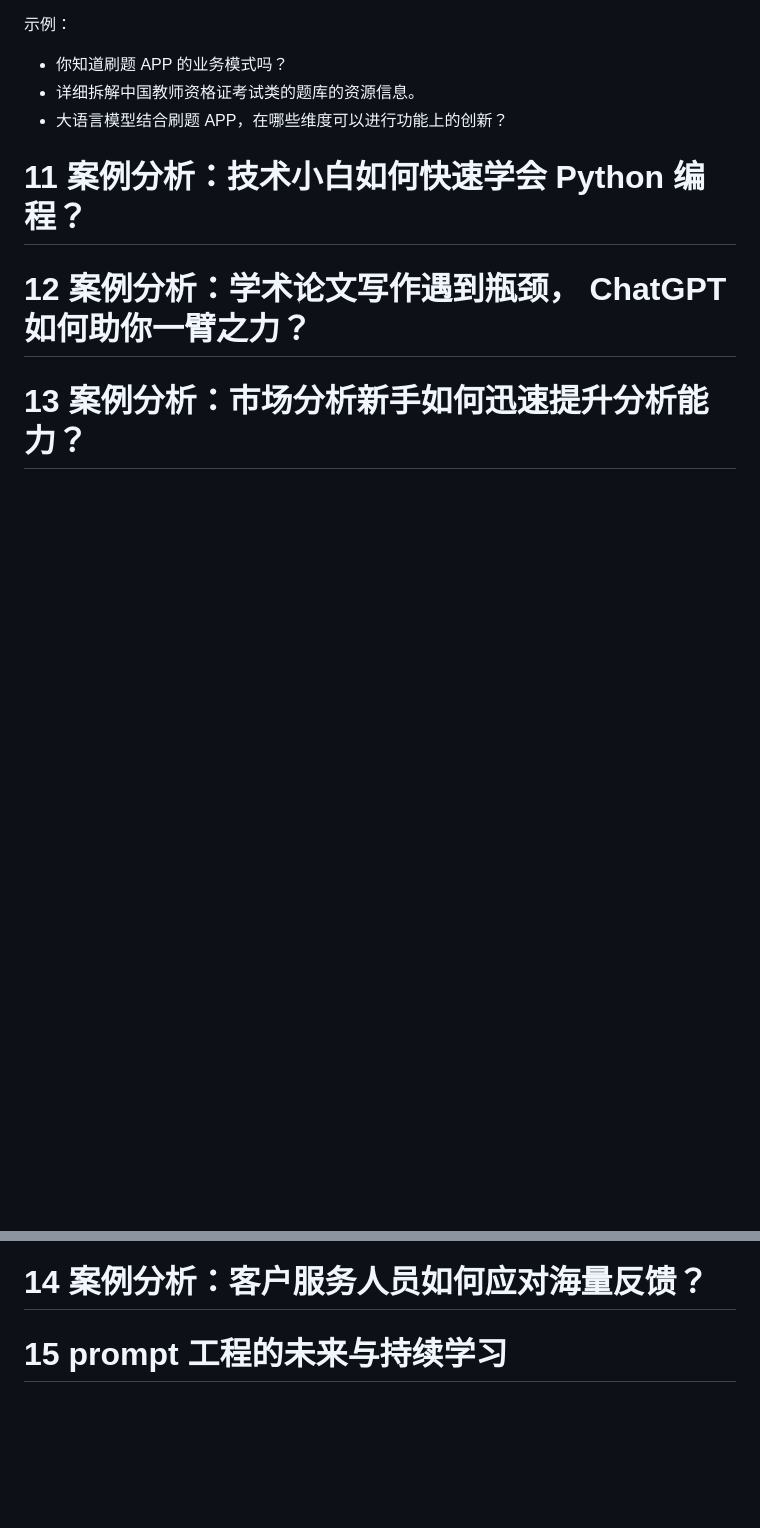
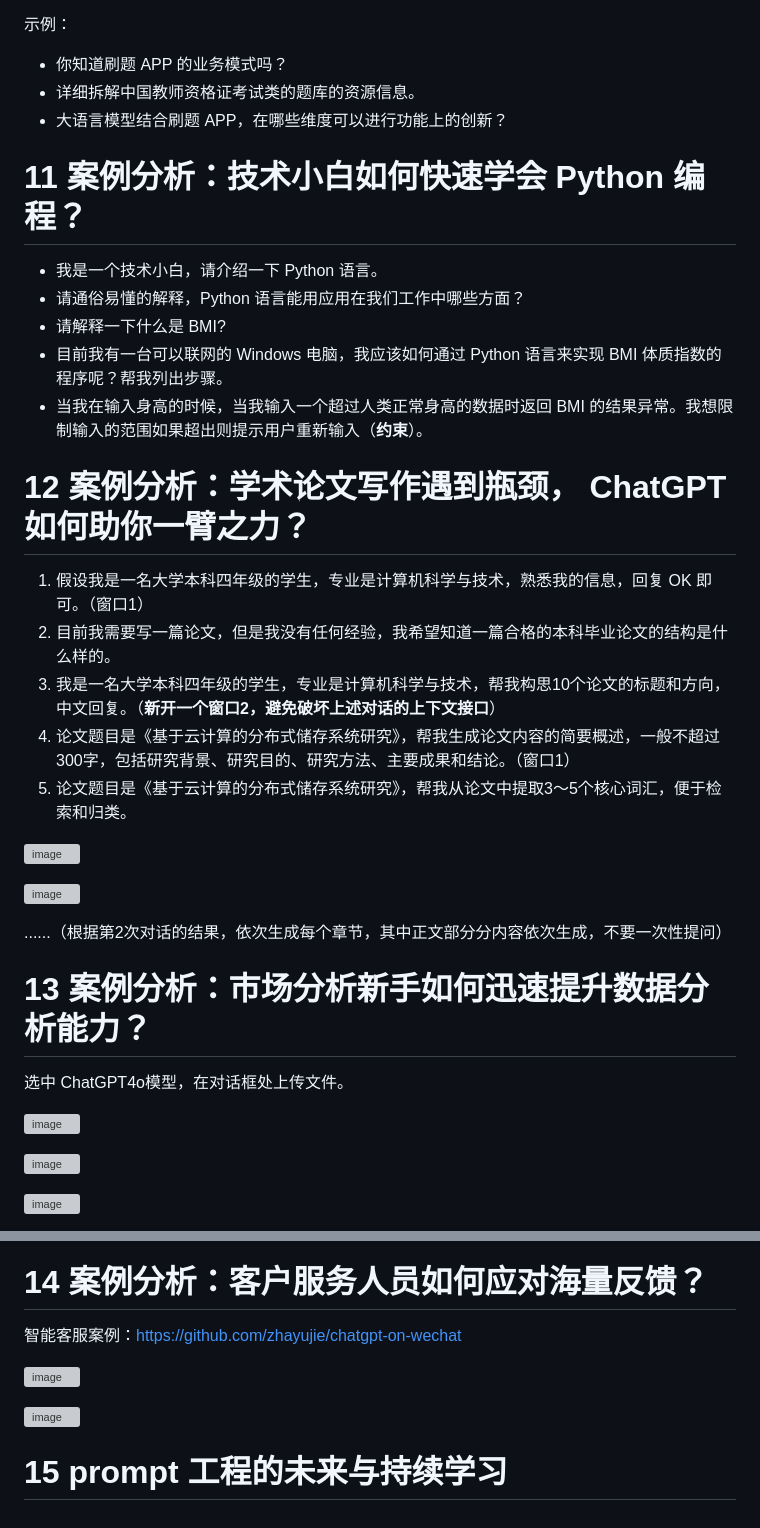
Before and after one commit to guozheng07/AI, a Markdown page: open class/极客时间/《人人都是 Prompt 工程师》.md, 2 parts joined by grey strips. GitHub-like rendering; blank space fills up the shorter version; grey boxes are pictures that could not be loaded.

```diff
--- a/open class/极客时间/《人人都是 Prompt 工程师》.md
+++ b/open class/极客时间/《人人都是 Prompt 工程师》.md
@@ -128,7 +128,31 @@ prompt 工程：自然语言编程
 - 大语言模型结合刷题 APP，在哪些维度可以进行功能上的创新？
 
 # 11 案例分析：技术小白如何快速学会 Python 编程？
+- 我是一个技术小白，请介绍一下 Python 语言。
+- 请通俗易懂的解释，Python 语言能用应用在我们工作中哪些方面？
+- 请解释一下什么是 BMI?
+- 目前我有一台可以联网的 Windows 电脑，我应该如何通过 Python 语言来实现 BMI 体质指数的程序呢？帮我列出步骤。
+- 当我在输入身高的时候，当我输入一个超过人类正常身高的数据时返回 BMI 的结果异常。我想限制输入的范围如果超出则提示用户重新输入（**约束**）。
 
 # 12 案例分析：学术论文写作遇到瓶颈， ChatGPT 如何助你一臂之力？
+1. 假设我是一名大学本科四年级的学生，专业是计算机科学与技术，熟悉我的信息，回复 OK 即可。（窗口1）
+2. 目前我需要写一篇论文，但是我没有任何经验，我希望知道一篇合格的本科毕业论文的结构是什么样的。
+3. 我是一名大学本科四年级的学生，专业是计算机科学与技术，帮我构思10个论文的标题和方向，中文回复。（**新开一个窗口2，避免破坏上述对话的上下文接口**）
+4. 论文题目是《基于云计算的分布式储存系统研究》，帮我生成论文内容的简要概述，一般不超过300字，包括研究背景、研究目的、研究方法、主要成果和结论。（窗口1）
+5. 论文题目是《基于云计算的分布式储存系统研究》，帮我从论文中提取3～5个核心词汇，便于检索和归类。
 
-# 13 案例分析：市场分析新手如何迅速提升分析能力？
+![image](https://github.com/user-attachments/assets/2b905e0c-7368-4dcb-9666-24d39186ef37)
+
+![image](https://github.com/user-attachments/assets/7be493c6-1005-433d-91f2-0d95588e17b2)
+
+......（根据第2次对话的结果，依次生成每个章节，其中正文部分分内容依次生成，不要一次性提问）
+
+# 13 案例分析：市场分析新手如何迅速提升数据分析能力？
+选中 ChatGPT4o模型，在对话框处上传文件。
+
+![image](https://github.com/user-attachments/assets/632b77ea-1174-4ae1-ad47-4a93c9f6aa44)
+
+![image](https://github.com/user-attachments/assets/09ddd1a3-8b09-4105-a5ea-1200df2ae722)
+
+![image](https://github.com/user-attachments/assets/a34cd999-28a7-44a7-b0a3-5b3fe0718c6e)
+
@@ -135,4 +160,9 @@ prompt 工程：自然语言编程
 
 # 14 案例分析：客户服务人员如何应对海量反馈？
+智能客服案例：https://github.com/zhayujie/chatgpt-on-wechat
+
+![image](https://github.com/user-attachments/assets/f7cdc3c4-cc1a-4af3-889d-f4c56f3ac773)
+
+![image](https://github.com/user-attachments/assets/559aa719-9477-481c-8272-a268fc0e0ff2)
 
 # 15 prompt 工程的未来与持续学习
```
Also changed, not shown: other parts of open class/极客时间/《人人都是 Prompt 工程师》.md (+1 -0 lines).
